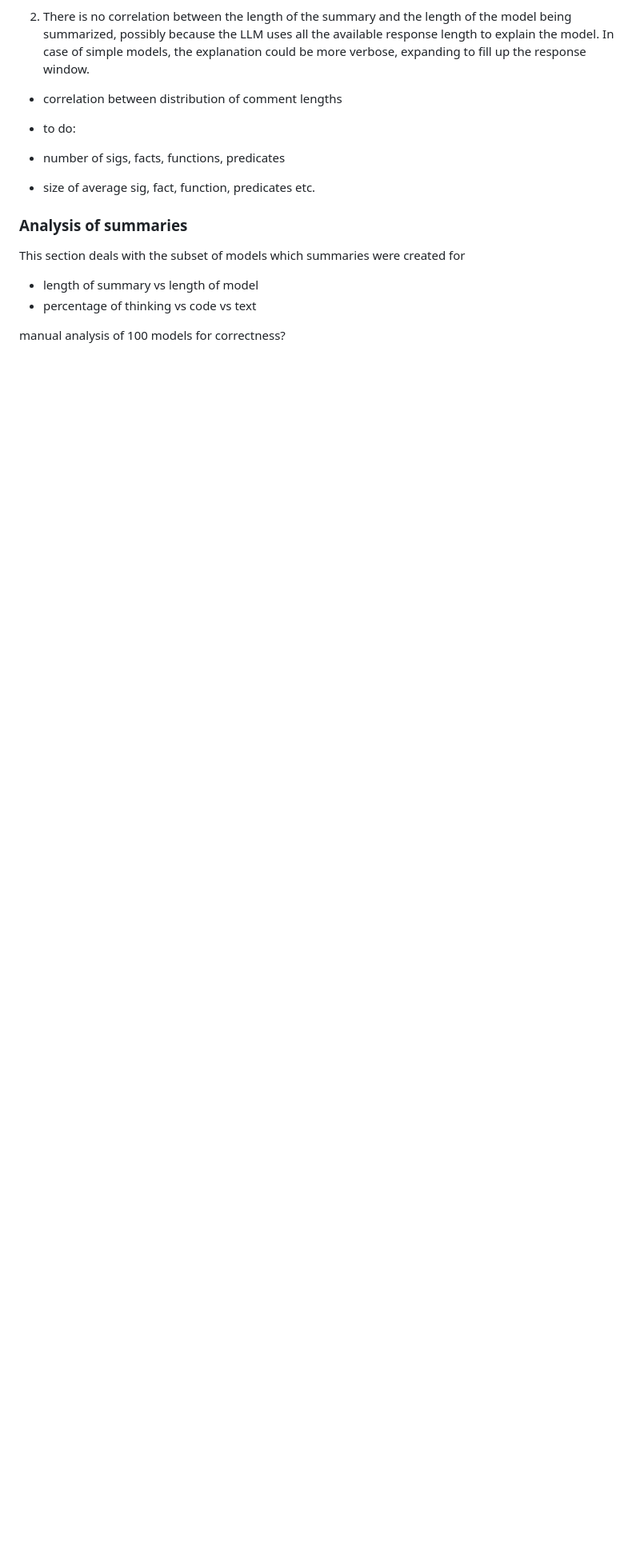
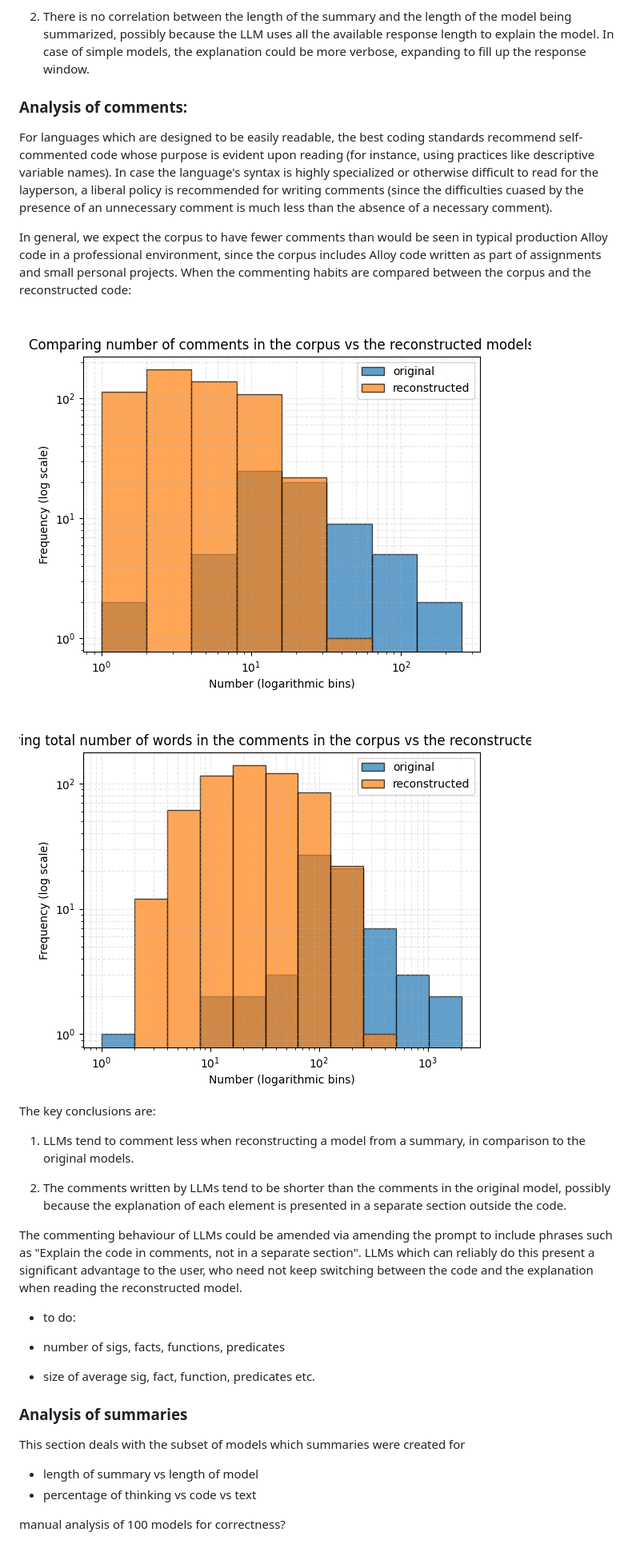
Before and after one commit to MathewKJ2048/CS846-report-redux, a Markdown page: README.md, the part around the change. Shown: that part at 80% size. GitHub-like rendering; pictures changed too: Comparing total number of words in the comments in the corpus vs the reconstructed models.png (added); blank space fills up the shorter version.

Commit message:
comments analysis

```diff
--- a/README.md
+++ b/README.md
@@ -302,7 +302,23 @@ When the relation between the sizes of the original model, the reconstruction an
 2) There is no correlation between the length of the summary and the length of the model being summarized, possibly because the LLM uses all the available response length to explain the model. In case of simple models, the explanation could be more verbose, expanding to fill up the response window.
 
 
-- correlation between distribution of comment lengths
+### Analysis of comments:
+
+For languages which are designed to be easily readable, the best coding standards recommend self-commented code whose purpose is evident upon reading (for instance, using practices like descriptive variable names). In case the language's syntax is highly specialized or otherwise difficult to read for the layperson, a liberal policy is recommended for writing comments (since the difficulties cuased by the presence of an unnecessary comment is much less than the absence of a necessary comment).
+
+In general, we expect the corpus to have fewer comments than would be seen in typical production Alloy code in a professional environment, since the corpus includes Alloy code written as part of assignments and small personal projects. When the commenting habits are compared between the corpus and the reconstructed code:
+
+![](./Comparing%20number%20of%20comments%20in%20the%20corpus%20vs%20the%20reconstructed%20models.png)
+
+![](./Comparing%20total%20number%20of%20words%20in%20the%20comments%20in%20the%20corpus%20vs%20the%20reconstructed%20models.png)
+
+The key conclusions are:
+
+1) LLMs tend to comment less when reconstructing a model from a summary, in comparison to the original models.
+
+2) The comments written by LLMs tend to be shorter than the comments in the original model, possibly because the explanation of each element is presented in a separate section outside the code.
+
+The commenting behaviour of LLMs could be amended via amending the prompt to include phrases such as "Explain the code in comments, not in a separate section". LLMs which can reliably do this present a significant advantage to the user, who need not keep switching between the code and the explanation when reading the reconstructed model.
 
 - to do:
 
```
Also changed, not shown: 1 other file.
